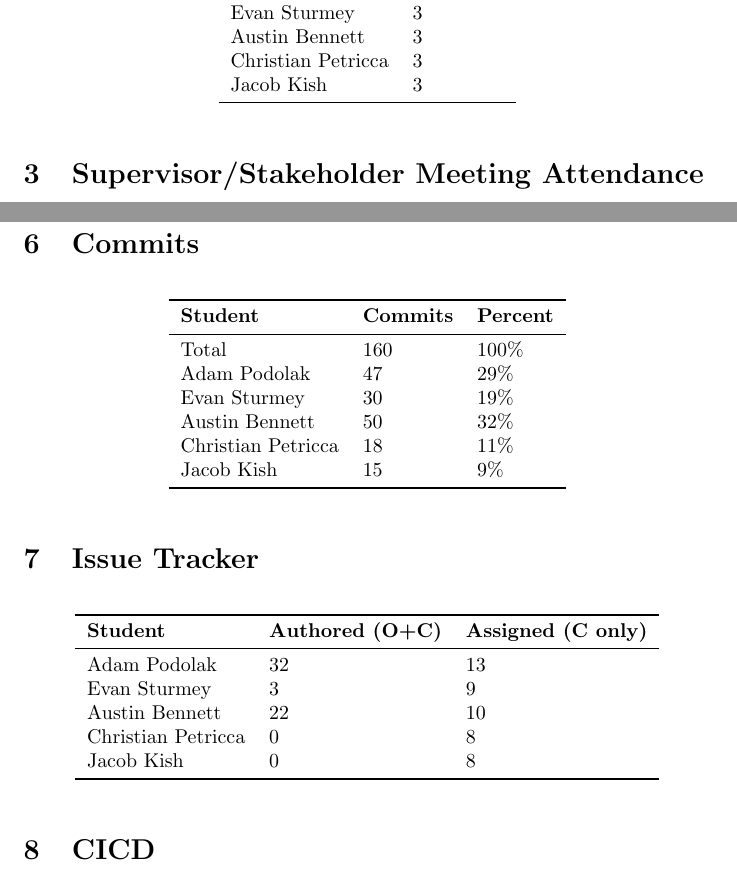
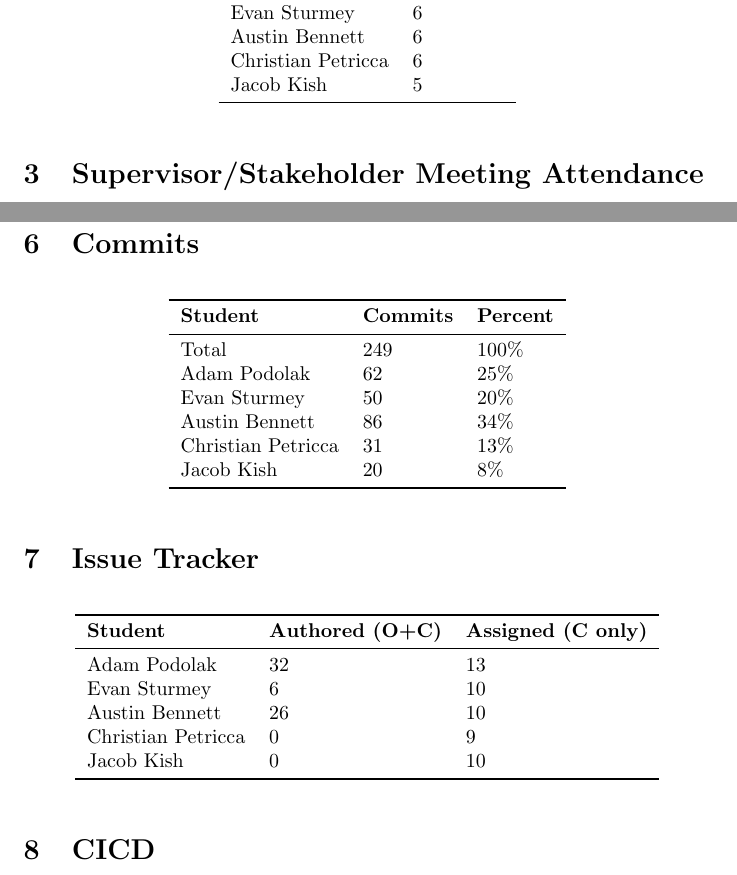
Before and after one commit to ausbennett/mes-finance-platform, a LaTeX document (docs/projMngmnt/Rev0_Team_Contrib.tex): two parts of pages 2 and 3 of 4, joined at a grey line, cut so that both start at the same text. Compiled offline with pdfLaTeX.

Commit message:
Updated Rev0 team contribution doc

```diff
--- a/docs/projMngmnt/Rev0_Team_Contrib.tex
+++ b/docs/projMngmnt/Rev0_Team_Contrib.tex
@@ -41,12 +41,12 @@ number of team meetings held by the team.}
 \toprule
 \textbf{Student} & \textbf{Meetings}\\
 \midrule
-Total & 3\\
-Adam Podolak & 3\\
-Evan Sturmey & 3\\
-Austin Bennett & 3\\
-Christian Petricca & 3\\
-Jacob Kish & 3\\
+Total & 6\\
+Adam Podolak & 6\\
+Evan Sturmey & 6\\
+Austin Bennett & 6\\
+Christian Petricca & 6\\
+Jacob Kish & 5\\
 \bottomrule
 \end{tabular}
 \end{table}
@@ -141,12 +141,12 @@ percentage of the total commits made by each team member.}
 \toprule
 \textbf{Student} & \textbf{Commits} & \textbf{Percent}\\
 \midrule
-Total & 160 & 100\% \\
-Adam Podolak & 47 & 29\% \\
-Evan Sturmey & 30 & 19\% \\
-Austin Bennett & 50 & 32\% \\
-Christian Petricca & 18 & 11\% \\
-Jacob Kish & 15 & 9\% \\
+Total & 249 & 100\% \\
+Adam Podolak & 62 & 25\% \\
+Evan Sturmey & 50 & 20\% \\
+Austin Bennett & 86 & 34\% \\
+Christian Petricca & 31 & 13\% \\
+Jacob Kish & 20 & 8\% \\
 \bottomrule
 \end{tabular}
 \end{table}
@@ -169,10 +169,10 @@ issues (C only)) over the time period of interest.}
 \textbf{Student} & \textbf{Authored (O+C)} & \textbf{Assigned (C only)}\\
 \midrule
 Adam Podolak & 32 & 13 \\
-Evan Sturmey & 3 & 9 \\
-Austin Bennett & 22 & 10 \\
-Christian Petricca & 0 & 8 \\
-Jacob Kish & 0 & 8 \\
+Evan Sturmey & 6 & 10 \\
+Austin Bennett & 26 & 10 \\
+Christian Petricca & 0 & 9 \\
+Jacob Kish & 0 & 10 \\
 \bottomrule
 \end{tabular}
 \end{table}
```
Also changed, not shown: docs/projMngmnt/Rev0_Team_Contrib.tex (2 more changed lines).
